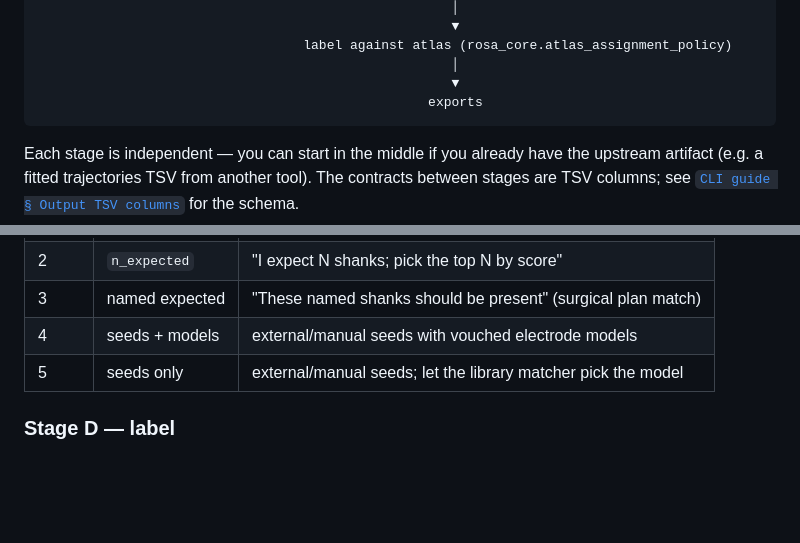
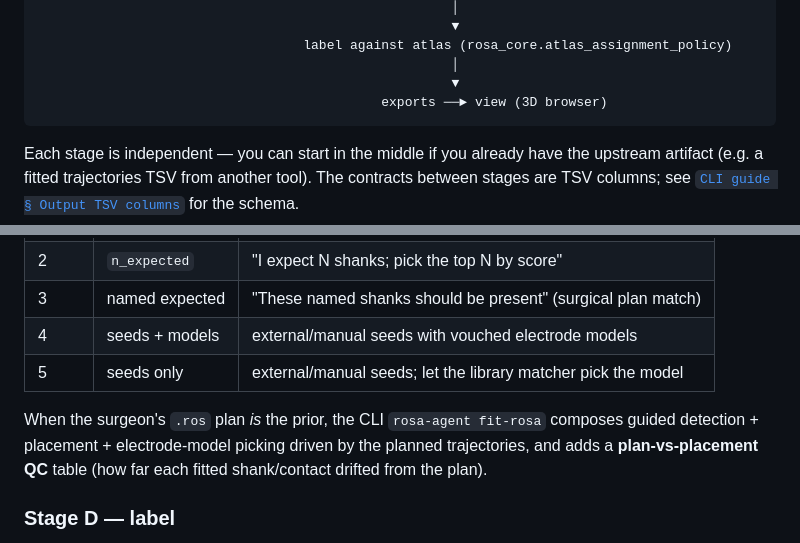
Before and after one commit to ashaikhouni/slicer-rosa-helper, a Markdown page: docs/USER_GUIDE.md, 2 parts joined by grey strips. Drawn GitHub-style; blank space fills up the shorter version.

````diff
--- a/docs/USER_GUIDE.md
+++ b/docs/USER_GUIDE.md
@@ -62,7 +66,7 @@ in Slicer, batch-rerun a cohort headless, and trust that they match.
                                   label against atlas (rosa_core.atlas_assignment_policy)
                                                      │
                                                      ▼
-                                                  exports
+                                            exports ──► view (3D browser)
 ```
 
 Each stage is independent — you can start in the middle if you already
@@ -120,6 +124,11 @@ lets you fix any subset of inputs:
 | 4    | seeds + models  | external/manual seeds with vouched electrode models            |
 | 5    | seeds only      | external/manual seeds; let the library matcher pick the model  |
 
+When the surgeon's `.ros` plan *is* the prior, the CLI `rosa-agent fit-rosa`
+composes guided detection + placement + electrode-model picking driven by the
+planned trajectories, and adds a **plan-vs-placement QC** table (how far each
+fitted shank/contact drifted from the plan).
+
 ### Stage D — label
 
 Input: contacts + atlas sources.
````
Also changed, not shown: other parts of docs/USER_GUIDE.md (+38 -4 lines).
